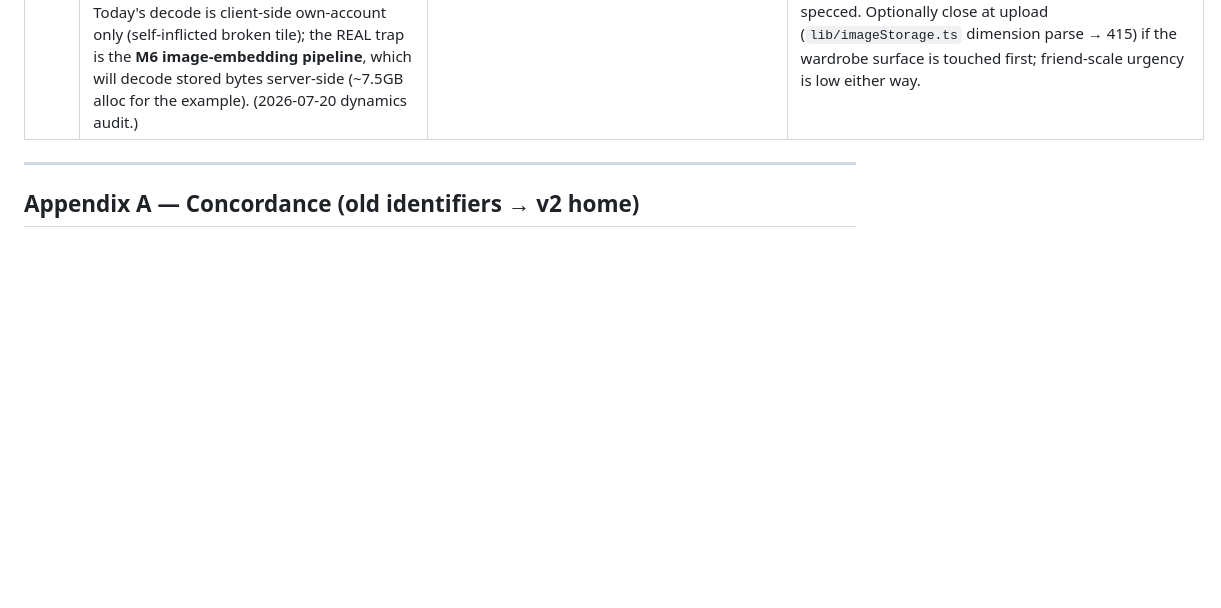
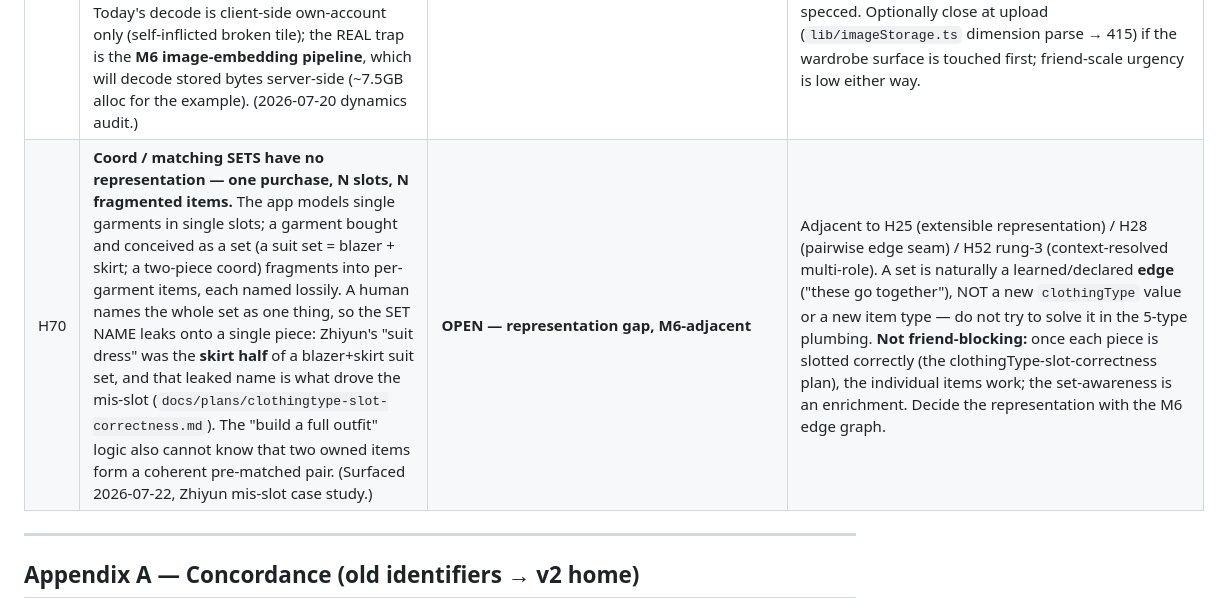
Before and after one commit to Brian-W-Li/fitted, a Markdown page: docs/Fitted_Spec_v2.md, the part around the change. Drawn GitHub-style; blank space fills up the shorter version.

```diff
--- a/docs/Fitted_Spec_v2.md
+++ b/docs/Fitted_Spec_v2.md
@@ -1310,6 +1310,7 @@ Every known gap, with status. No silent holes; add here in the same edit you fin
 | H67 | **Atlas M0 aggregate capacity is unbounded by the per-user guards.** Every per-user bound exists (wardrobe 300, images 80MB raw-byte ledger, interactions 2000, renders 12/min/instance sustained (burst 5)) but nothing bounds the AGGREGATE against the shared 512MB M0: (a) images are stored **base64 (×4/3 on disk)** and the 80MB budget sums raw bytes, so one at-cap account really occupies ~107MB — **~4.8 at-cap accounts fill the cluster**, and open Google sign-up makes account count attacker-controlled; (b) **GenerationSnapshot has NO per-user count ceiling** (unlike its three siblings) — an authed loop riding the limiters accretes rows indefinitely (each ~15–50KB with raw attempt text). When M0 fills, writes fail **cluster-wide**, including for friends. (2026-07-20 dynamics audit.) | **OPEN — abuse-shaped, not friend-shaped** | Cooperative 3–5-friend scale is comfortably inside M0 (real closets ≈ 15–50 photos ≤1MB downscaled). Design calls when picked up: `MAX_SNAPSHOTS_PER_USER` mirroring the interactions countDocuments→degrade pattern (degrade semantics at ceiling, never 5xx), and either lower `MAX_USER_IMAGE_BYTES` to ~50MB (6 accounts × 50 × 4/3 ≈ 400MB) or an aggregate headroom check. Interacts with NEW-D (M0→M2 upgrade decision) — an M2 mostly dissolves (a). Do NOT solve with a signups cap alone; the snapshot ceiling is wanted regardless. |
 | H68 | **The render service executes renders ON its single ASGI event loop — effective concurrency 1.** `async def app` calls `handle_render` synchronously and the generator is the blocking sync OpenAI SDK call (30s timeout), with no executor dispatch and 1 uvicorn worker on the 1-machine pin: concurrent renders queue serially and `/readyz` (same loop) starves behind them. ~5 simultaneous first renders → 40–50s tail → the Next 45s abort shows "stylist unavailable" on a friend's FIRST render, with the OpenAI spend already committed. (2026-07-20 dynamics audit; the serial behavior is PINNED by `service/tests/test_serialization.py`.) | **OPEN — mitigated by ops rule** | Mitigation (runbook §8 pre-recruit checklist): stagger onboarding, one active friend at a time — sufficient for 3–5 cooperative friends. The fix is a design call, not a patch: dispatch `handle_render` via `asyncio.to_thread`/executor (or uvicorn workers) **re-examining what it does to the global token bucket** (in-process state — workers would shard it) and the `/readyz` health contract. The pinned serialization test is EXPECTED to flip when the fix lands and must be rewritten to assert the opposite order — that flip is the fix's proof. |
 | H69 | **No pixel-dimension bound on stored images — a decompression bomb passes the sniff.** Upload guards are strong (magic-byte sniff, content-type allowlist, byte budget, nosniff serve) but nothing reads IHDR/SOF dimensions: a KB-sized valid PNG declaring 50000×50000 px is accepted and stored. Today's decode is client-side own-account only (self-inflicted broken tile); the REAL trap is the **M6 image-embedding pipeline**, which will decode stored bytes server-side (~7.5GB alloc for the example). (2026-07-20 dynamics audit.) | **OPEN — gates the M6 decode path** | The M6 embedding session MUST bound decoded pixel dimensions before decoding corpus images (parse PNG IHDR / JPEG SOF and reject > ~6000px per side, or decode via a bounded-memory path) — register this in the embedding pipeline's plan when it is specced. Optionally close at upload (`lib/imageStorage.ts` dimension parse → 415) if the wardrobe surface is touched first; friend-scale urgency is low either way. |
+| H70 | **Coord / matching SETS have no representation — one purchase, N slots, N fragmented items.** The app models single garments in single slots; a garment bought and conceived as a set (a suit set = blazer + skirt; a two-piece coord) fragments into per-garment items, each named lossily. A human names the whole set as one thing, so the SET NAME leaks onto a single piece: Zhiyun's "suit dress" was the **skirt half** of a blazer+skirt suit set, and that leaked name is what drove the mis-slot (`docs/plans/clothingtype-slot-correctness.md`). The "build a full outfit" logic also cannot know that two owned items form a coherent pre-matched pair. (Surfaced 2026-07-22, Zhiyun mis-slot case study.) | **OPEN — representation gap, M6-adjacent** | Adjacent to H25 (extensible representation) / H28 (pairwise edge seam) / H52 rung-3 (context-resolved multi-role). A set is naturally a learned/declared **edge** ("these go together"), NOT a new `clothingType` value or a new item type — do not try to solve it in the 5-type plumbing. **Not friend-blocking:** once each piece is slotted correctly (the clothingType-slot-correctness plan), the individual items work; the set-awareness is an enrichment. Decide the representation with the M6 edge graph. |
 
 ---
 
```
Also changed, not shown: docs/plans/clothingtype-slot-correctness.md (added, +192 -0 lines).
